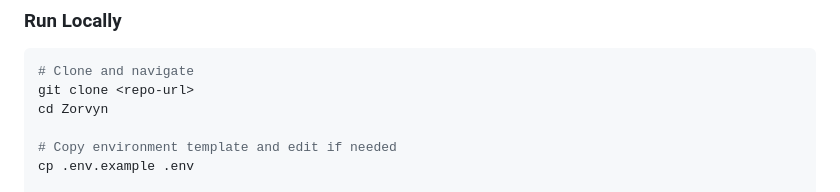
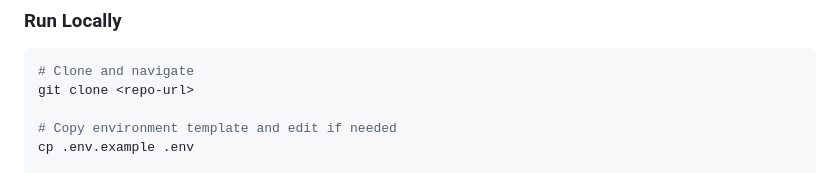
Before and after one commit to DakhinTudu/efinance, a Markdown page: README.md, the part around the change. GitHub-like rendering.

Commit message:
Update README to remove redundant navigation step
Removed unnecessary 'cd Zorvyn' command from instructions.

````diff
--- a/README.md
+++ b/README.md
@@ -27,7 +27,6 @@ A **Spring Boot** REST API for managing financial records with role-based access
 ```bash
 # Clone and navigate
 git clone <repo-url>
-cd Zorvyn
 
 # Copy environment template and edit if needed
 cp .env.example .env
````
